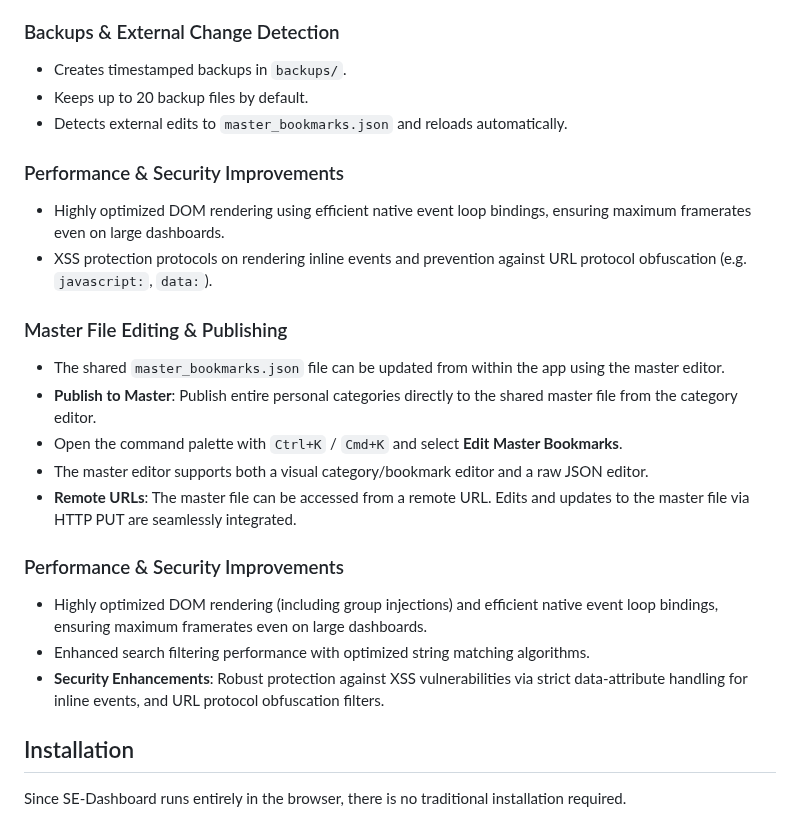
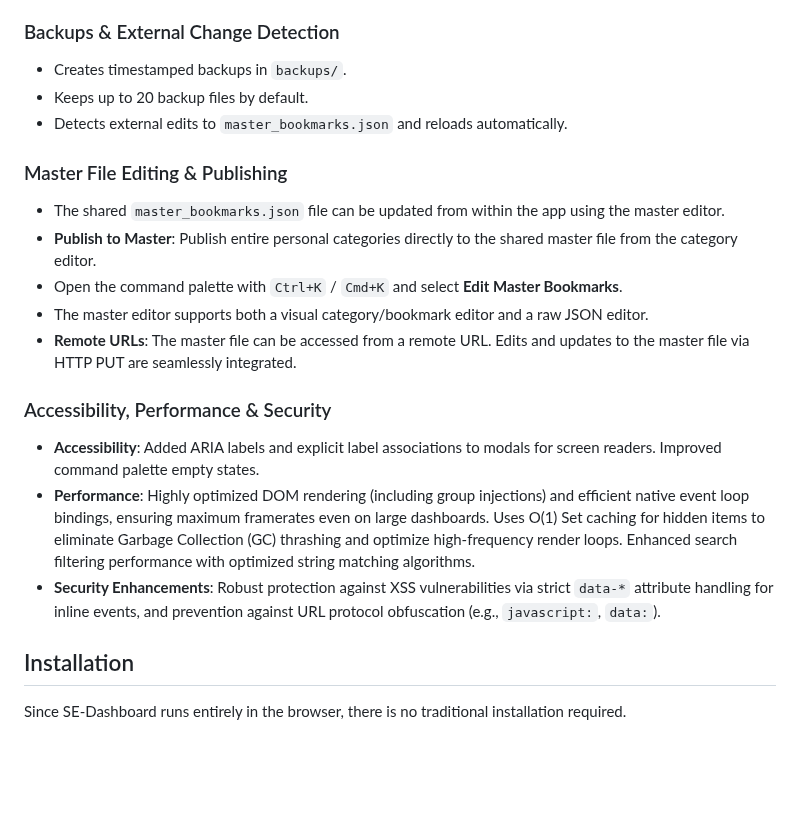
Before and after one commit to ddcash/SE-Dashboard, a Markdown page: README.md, the part around the change. Rendered like a GitHub page; blank space fills up the shorter version.

Commit message:
docs: Update documentation with recent improvements
Consolidate duplicated Performance & Security sections in README.md.
Update architecture details in bookmark_manager_plan.md to reflect recent performance (GC thrashing optimization), security (strict data-* attributes), and accessibility (ARIA labels) improvements.

Co-authored-by: ddcash <25888001+ddcash@users.noreply.github.com>

```diff
--- a/README.md
+++ b/README.md
@@ -56,10 +56,6 @@ SE-Dashboard is a local-first bookmark and link manager built to run entirely in
 - Keeps up to 20 backup files by default.
 - Detects external edits to `master_bookmarks.json` and reloads automatically.
 
-### Performance & Security Improvements
-- Highly optimized DOM rendering using efficient native event loop bindings, ensuring maximum framerates even on large dashboards.
-- XSS protection protocols on rendering inline events and prevention against URL protocol obfuscation (e.g. `javascript:`, `data:`).
-
 ### Master File Editing & Publishing
 - The shared `master_bookmarks.json` file can be updated from within the app using the master editor.
 - **Publish to Master**: Publish entire personal categories directly to the shared master file from the category editor.
@@ -67,10 +63,10 @@ SE-Dashboard is a local-first bookmark and link manager built to run entirely in
 - The master editor supports both a visual category/bookmark editor and a raw JSON editor.
 - **Remote URLs**: The master file can be accessed from a remote URL. Edits and updates to the master file via HTTP PUT are seamlessly integrated.
 
-### Performance & Security Improvements
-- Highly optimized DOM rendering (including group injections) and efficient native event loop bindings, ensuring maximum framerates even on large dashboards.
-- Enhanced search filtering performance with optimized string matching algorithms.
-- **Security Enhancements**: Robust protection against XSS vulnerabilities via strict data-attribute handling for inline events, and URL protocol obfuscation filters.
+### Accessibility, Performance & Security
+- **Accessibility**: Added ARIA labels and explicit label associations to modals for screen readers. Improved command palette empty states.
+- **Performance**: Highly optimized DOM rendering (including group injections) and efficient native event loop bindings, ensuring maximum framerates even on large dashboards. Uses O(1) Set caching for hidden items to eliminate Garbage Collection (GC) thrashing and optimize high-frequency render loops. Enhanced search filtering performance with optimized string matching algorithms.
+- **Security Enhancements**: Robust protection against XSS vulnerabilities via strict `data-*` attribute handling for inline events, and prevention against URL protocol obfuscation (e.g., `javascript:`, `data:`).
 
 ## Installation
 
```
Also changed, not shown: DOCS/bookmark_manager_plan.md (+3 -0 lines).
